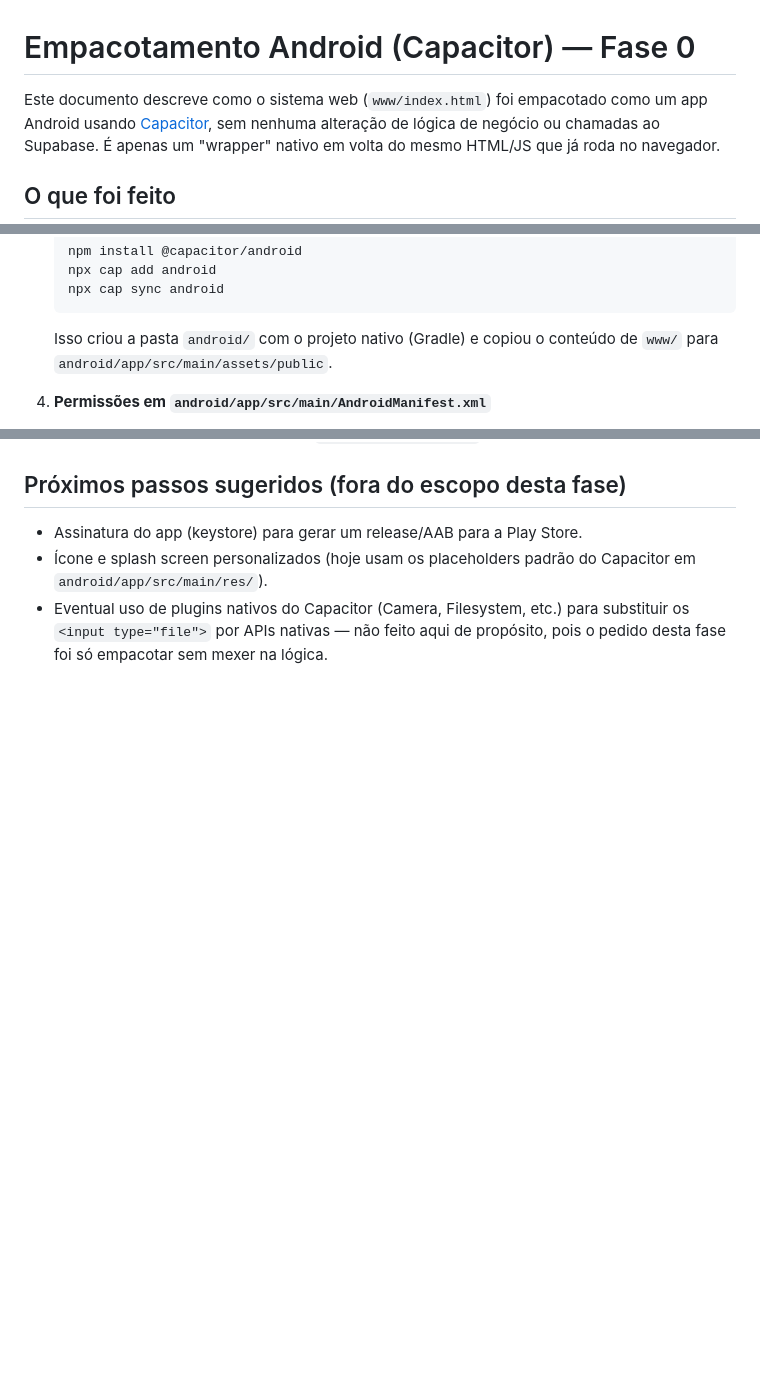
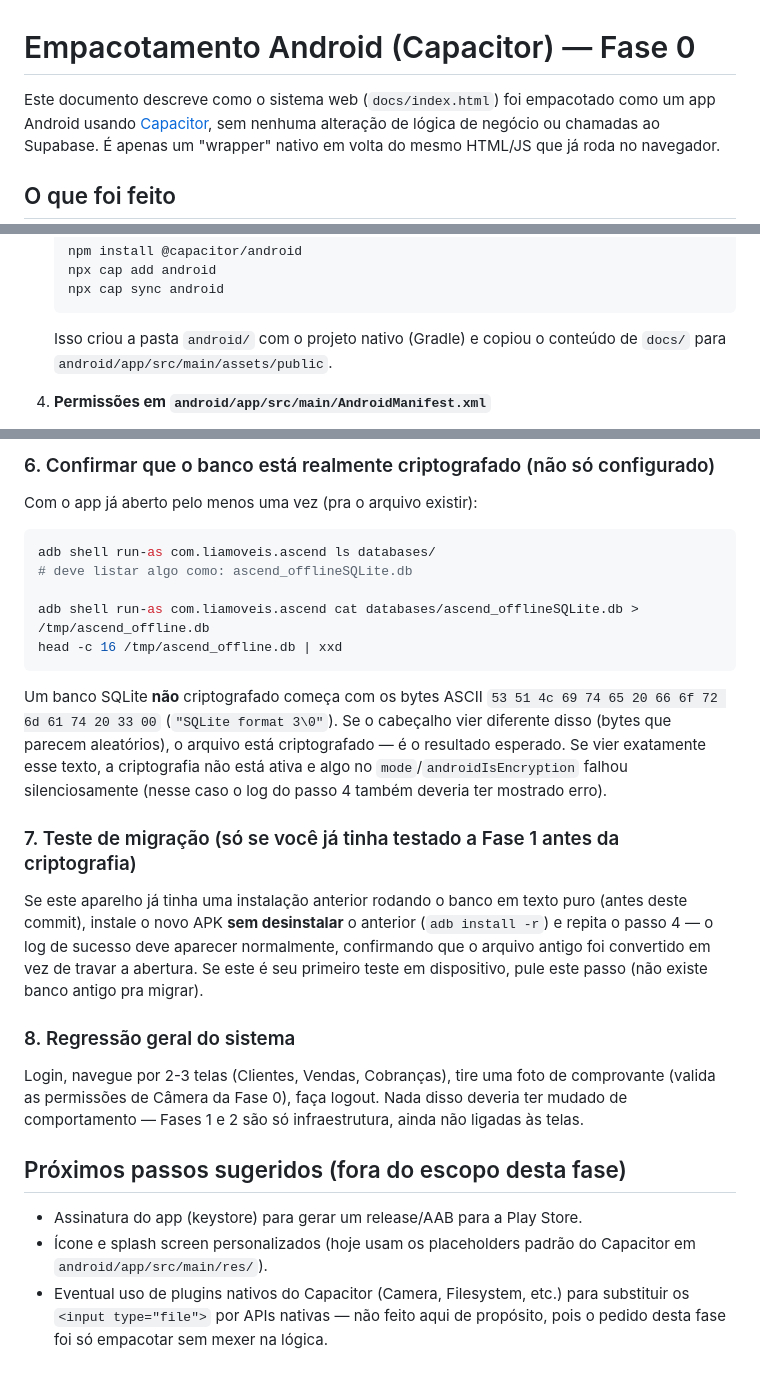
Before and after one commit to pixel444-dev/lia-moveis, a Markdown page: MOBILE_SETUP.md, 3 parts joined by grey strips. GitHub-like rendering; blank space fills up the shorter version.

````diff
--- a/MOBILE_SETUP.md
+++ b/MOBILE_SETUP.md
@@ -1,6 +1,6 @@
 # Empacotamento Android (Capacitor) — Fase 0
 
-Este documento descreve como o sistema web (`www/index.html`) foi empacotado como
+Este documento descreve como o sistema web (`docs/index.html`) foi empacotado como
 um app Android usando [Capacitor](https://capacitorjs.com/), sem nenhuma alteração
 de lógica de negócio ou chamadas ao Supabase. É apenas um "wrapper" nativo em volta
 do mesmo HTML/JS que já roda no navegador.
@@ -33,7 +33,7 @@ do mesmo HTML/JS que já roda no navegador.
    npx cap sync android
    ```
    Isso criou a pasta `android/` com o projeto nativo (Gradle) e copiou o conteúdo
-   de `www/` para `android/app/src/main/assets/public`.
+   de `docs/` para `android/app/src/main/assets/public`.
 
 4. **Permissões em `android/app/src/main/AndroidManifest.xml`**
    - `INTERNET` (já vem por padrão no template do Capacitor — necessária para
@@ -113,3 +173,33 @@ build por lá.
+### 6. Confirmar que o banco está realmente criptografado (não só configurado)
+Com o app já aberto pelo menos uma vez (pra o arquivo existir):
+```bash
+adb shell run-as com.liamoveis.ascend ls databases/
+# deve listar algo como: ascend_offlineSQLite.db
+
+adb shell run-as com.liamoveis.ascend cat databases/ascend_offlineSQLite.db > /tmp/ascend_offline.db
+head -c 16 /tmp/ascend_offline.db | xxd
+```
+Um banco SQLite **não** criptografado começa com os bytes ASCII
+`53 51 4c 69 74 65 20 66 6f 72 6d 61 74 20 33 00` (`"SQLite format 3\0"`).
+Se o cabeçalho vier diferente disso (bytes que parecem aleatórios), o arquivo
+está criptografado — é o resultado esperado. Se vier exatamente esse texto,
+a criptografia não está ativa e algo no `mode`/`androidIsEncryption` falhou
+silenciosamente (nesse caso o log do passo 4 também deveria ter mostrado erro).
+
+### 7. Teste de migração (só se você já tinha testado a Fase 1 antes da criptografia)
+Se este aparelho já tinha uma instalação anterior rodando o banco em texto
+puro (antes deste commit), instale o novo APK **sem desinstalar** o anterior
+(`adb install -r`) e repita o passo 4 — o log de sucesso deve aparecer
+normalmente, confirmando que o arquivo antigo foi convertido em vez de travar
+a abertura. Se este é seu primeiro teste em dispositivo, pule este passo (não
+existe banco antigo pra migrar).
+
+### 8. Regressão geral do sistema
+Login, navegue por 2-3 telas (Clientes, Vendas, Cobranças), tire uma foto de
+comprovante (valida as permissões de Câmera da Fase 0), faça logout. Nada
+disso deveria ter mudado de comportamento — Fases 1 e 2 são só infraestrutura,
+ainda não ligadas às telas.
+
 ## Próximos passos sugeridos (fora do escopo desta fase)
 
 - Assinatura do app (keystore) para gerar um release/AAB para a Play Store.
````
Also changed, not shown: other parts of MOBILE_SETUP.md (+71 -11 lines).
